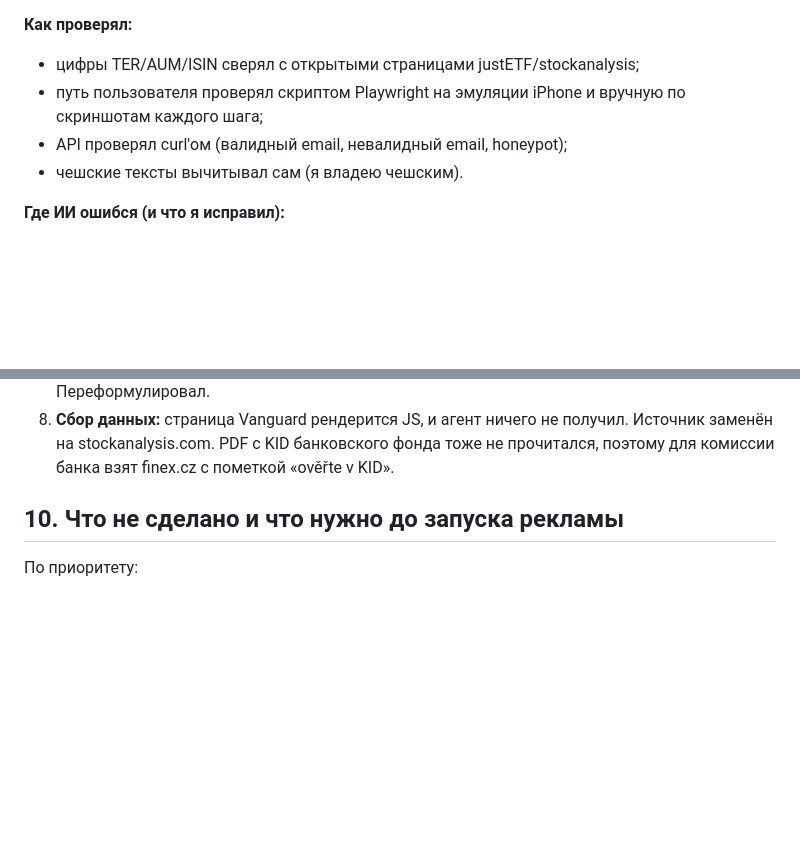
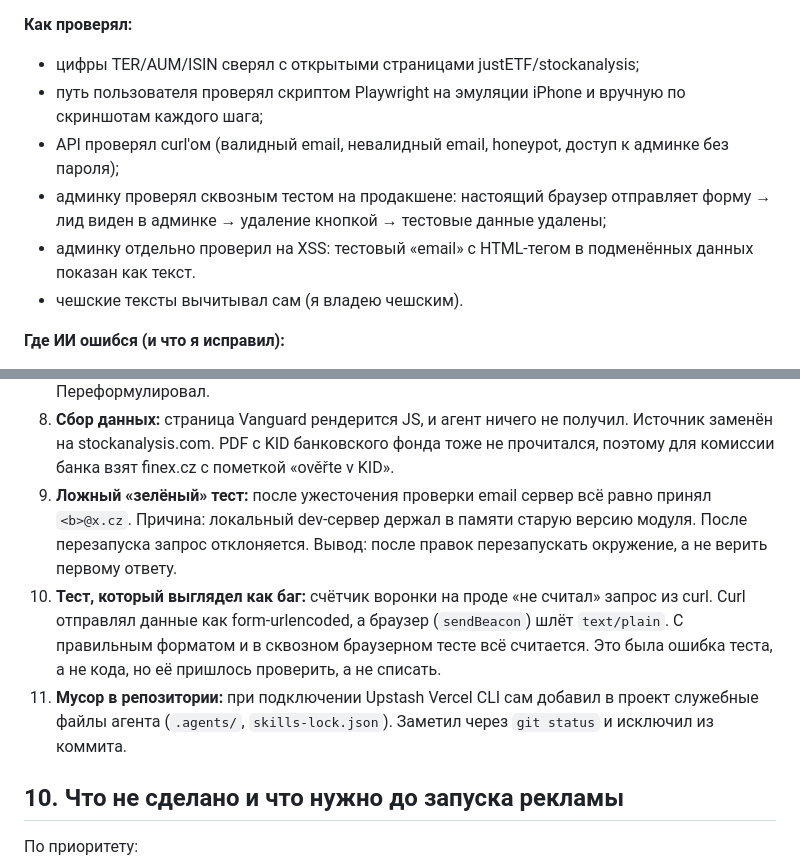
Before and after one commit to BogdanRassovskiy/TestJob, a Markdown page: README.md, 2 parts joined by grey strips. Drawn GitHub-style; blank space fills up the shorter version.

Commit message:
README: AI workflow notes for admin and storage work
Co-Authored-By: Claude Opus 5.5 <noreply@anthropic.com>

```diff
--- a/README.md
+++ b/README.md
@@ -165,7 +165,9 @@ Playwright: iPhone 13, «быстрое 4G» (150 мс RTT, 1,6 Мбит/с), CP
 **Как проверял:**
 - цифры TER/AUM/ISIN сверял с открытыми страницами justETF/stockanalysis;
 - путь пользователя проверял скриптом Playwright на эмуляции iPhone и вручную по скриншотам каждого шага;
-- API проверял curl'ом (валидный email, невалидный email, honeypot);
+- API проверял curl'ом (валидный email, невалидный email, honeypot, доступ к админке без пароля);
+- админку проверял сквозным тестом на продакшене: настоящий браузер отправляет форму → лид виден в админке → удаление кнопкой → тестовые данные удалены;
+- админку отдельно проверил на XSS: тестовый «email» с HTML-тегом в подменённых данных показан как текст.
 - чешские тексты вычитывал сам (я владею чешским).
 
 **Где ИИ ошибся (и что я исправил):**
@@ -177,6 +179,9 @@ Playwright: iPhone 13, «быстрое 4G» (150 мс RTT, 1,6 Мбит/с), CP
 6. **Текст не соответствовал вёрстке:** «vlevo / vpravo» при вертикальных карточках на мобиле.
 7. **Ложное обещание:** «odhlásíte se jedním klikem», хотя в письме отписка ответом. Переформулировал.
 8. **Сбор данных:** страница Vanguard рендерится JS, и агент ничего не получил. Источник заменён на stockanalysis.com. PDF с KID банковского фонда тоже не прочитался, поэтому для комиссии банка взят finex.cz с пометкой «ověřte v KID».
+9. **Ложный «зелёный» тест:** после ужесточения проверки email сервер всё равно принял `<b>@x.cz`. Причина: локальный dev-сервер держал в памяти старую версию модуля. После перезапуска запрос отклоняется. Вывод: после правок перезапускать окружение, а не верить первому ответу.
+10. **Тест, который выглядел как баг:** счётчик воронки на проде «не считал» запрос из curl. Curl отправлял данные как form-urlencoded, а браузер (`sendBeacon`) шлёт `text/plain`. С правильным форматом и в сквозном браузерном тесте всё считается. Это была ошибка теста, а не кода, но её пришлось проверить, а не списать.
+11. **Мусор в репозитории:** при подключении Upstash Vercel CLI сам добавил в проект служебные файлы агента (`.agents/`, `skills-lock.json`). Заметил через `git status` и исключил из коммита.
 
 ## 10. Что не сделано и что нужно до запуска рекламы
 
```
